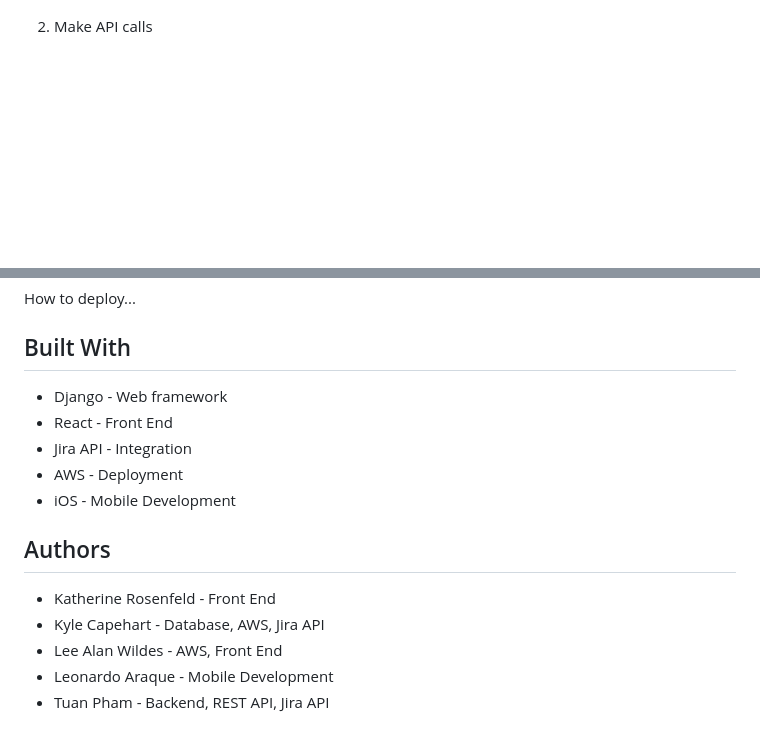
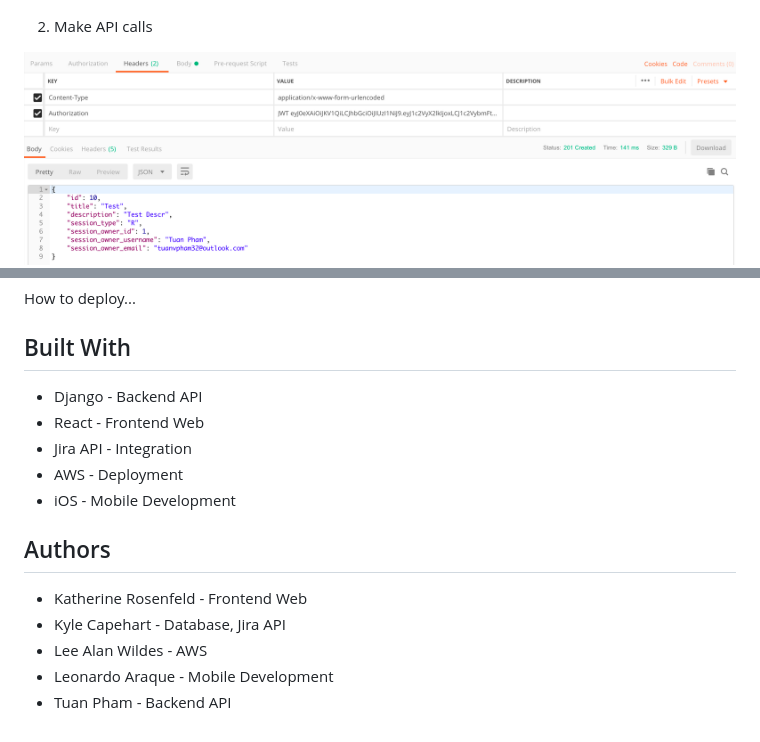
Before and after one commit to tuanvpham/Agile-Retro-Poker, a Markdown page: README.md, 2 parts joined by grey strips. Drawn GitHub-style; pictures changed too: postman_apicall_2.png (added); blank space fills up the shorter version.

Commit message:
update postman instructions

```diff
--- a/README.md
+++ b/README.md
@@ -52,21 +52,22 @@ Note: * skip this step if this is not the first time you set up the project
 
 2. Make API calls
 
+![api call](/postman_apicall_2.png)
 ![api call](/postman_apicall.png)
 
 ## Deployment
 How to deploy...
 
 ## Built With
-* Django - Web framework
-* React - Front End
+* Django - Backend API
+* React - Frontend Web
 * Jira API - Integration
 * AWS - Deployment
 * iOS - Mobile Development
 
 ## Authors
-* Katherine Rosenfeld - Front End
-* Kyle Capehart - Database, AWS, Jira API
-* Lee Alan Wildes - AWS, Front End
+* Katherine Rosenfeld - Frontend Web
+* Kyle Capehart - Database, Jira API
+* Lee Alan Wildes - AWS
 * Leonardo Araque - Mobile Development
-* Tuan Pham - Backend, REST API, Jira API
+* Tuan Pham - Backend API
```
